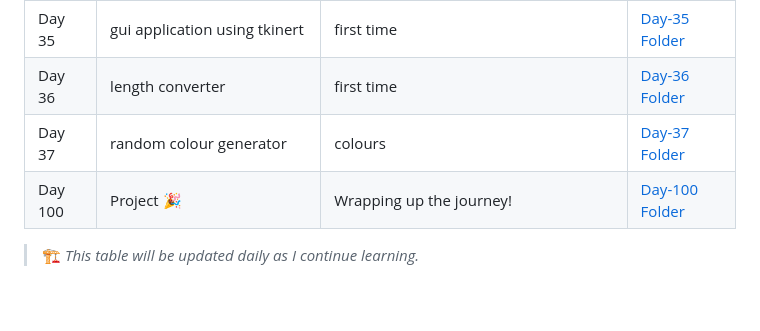
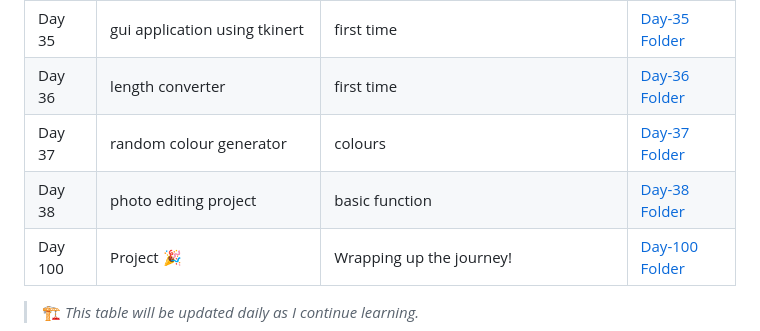
Before and after one commit to G-Shruti12/100DaysLearningChallange, a Markdown page: README.md, the part around the change. Rendered like a GitHub page; blank space fills up the shorter version.

Commit message:
Add Day 38 entry for photo editing project

```diff
--- a/README.md
+++ b/README.md
@@ -76,6 +76,7 @@ This is where I’m documenting everything I learn each day for the next 100 day
 | Day 35| gui application using tkinert |first time| [Day-35 Folder](./Day-35) |
 | Day 36| length converter |first time| [Day-36 Folder](./Day-36) |
 | Day 37| random colour generator|colours| [Day-37 Folder](./Day-37) |
+| Day 38| photo editing project |basic function| [Day-38 Folder](./Day-38) |
 | Day 100 | Project 🎉 | Wrapping up the journey! | [Day-100 Folder](./Day-100) |
 
 > 🏗️ *This table will be updated daily as I continue learning.*
```
